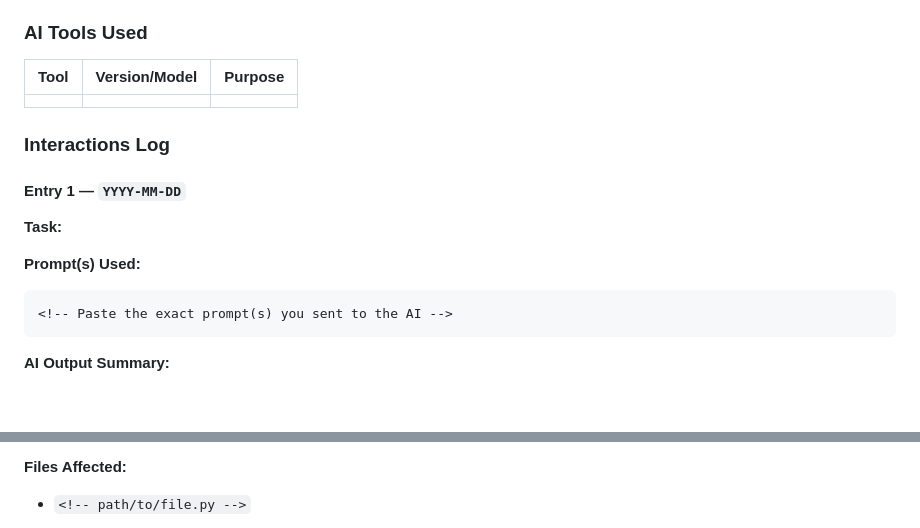
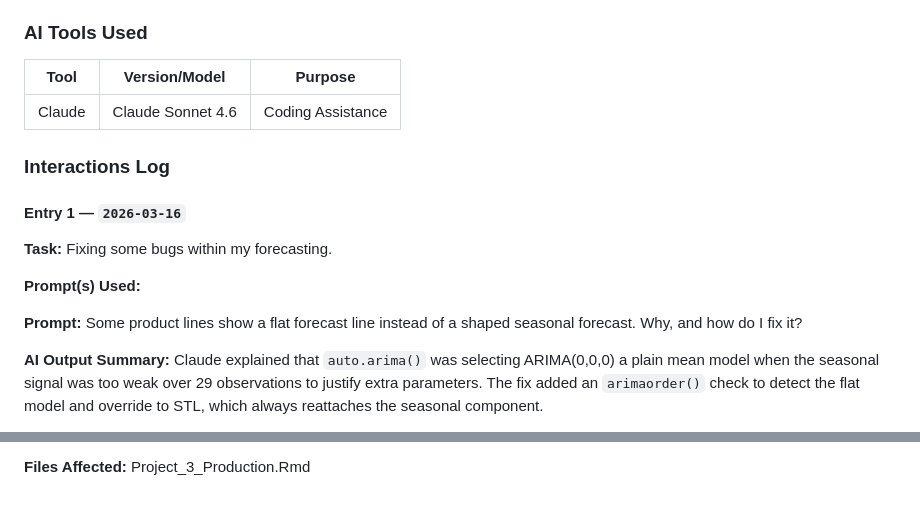
Before and after one commit to oi12bu/Project_3_Analysis_Profit_Forecasting, a Markdown page: AI.md, 2 parts joined by grey strips. GitHub-like rendering; blank space fills up the shorter version.

Commit message:
Updateed AI.md
Added AI usage.

````diff
--- a/AI.md
+++ b/AI.md
@@ -120,19 +120,21 @@ No Additional Notes
 
 | Tool | Version/Model | Purpose |
 |------|--------------|---------|
-|  |  |  |
+| Claude | Claude Sonnet 4.6 | Coding Assistance |
 
 ### Interactions Log
 
-#### Entry 1 — `YYYY-MM-DD`
+#### Entry 1 — `2026-03-16`
 
-**Task:** <!-- What were you trying to accomplish? -->
+**Task:** Fixing some bugs within my forecasting.
 
 **Prompt(s) Used:**
-```
-<!-- Paste the exact prompt(s) you sent to the AI -->
-```
+
+**Prompt:** Some product lines show a flat forecast line instead of a shaped
+seasonal forecast. Why, and how do I fix it?
+
 
 **AI Output Summary:**
-<!-- Briefly describe what the AI produced -->
+Claude explained that `auto.arima()` was selecting ARIMA(0,0,0) a plain mean model when the seasonal signal was too weak over
+29 observations to justify extra parameters. The fix added an `arimaorder()` check to detect the flat model and override to STL, which always reattaches the seasonal component.
 
@@ -140,5 +142,5 @@ No Additional Notes
 
 **Files Affected:**
-- `<!-- path/to/file.py -->`
+Project_3_Production.Rmd
 
 **Notes:**
````
Also changed, not shown: other parts of AI.md (+2 -3 lines).
